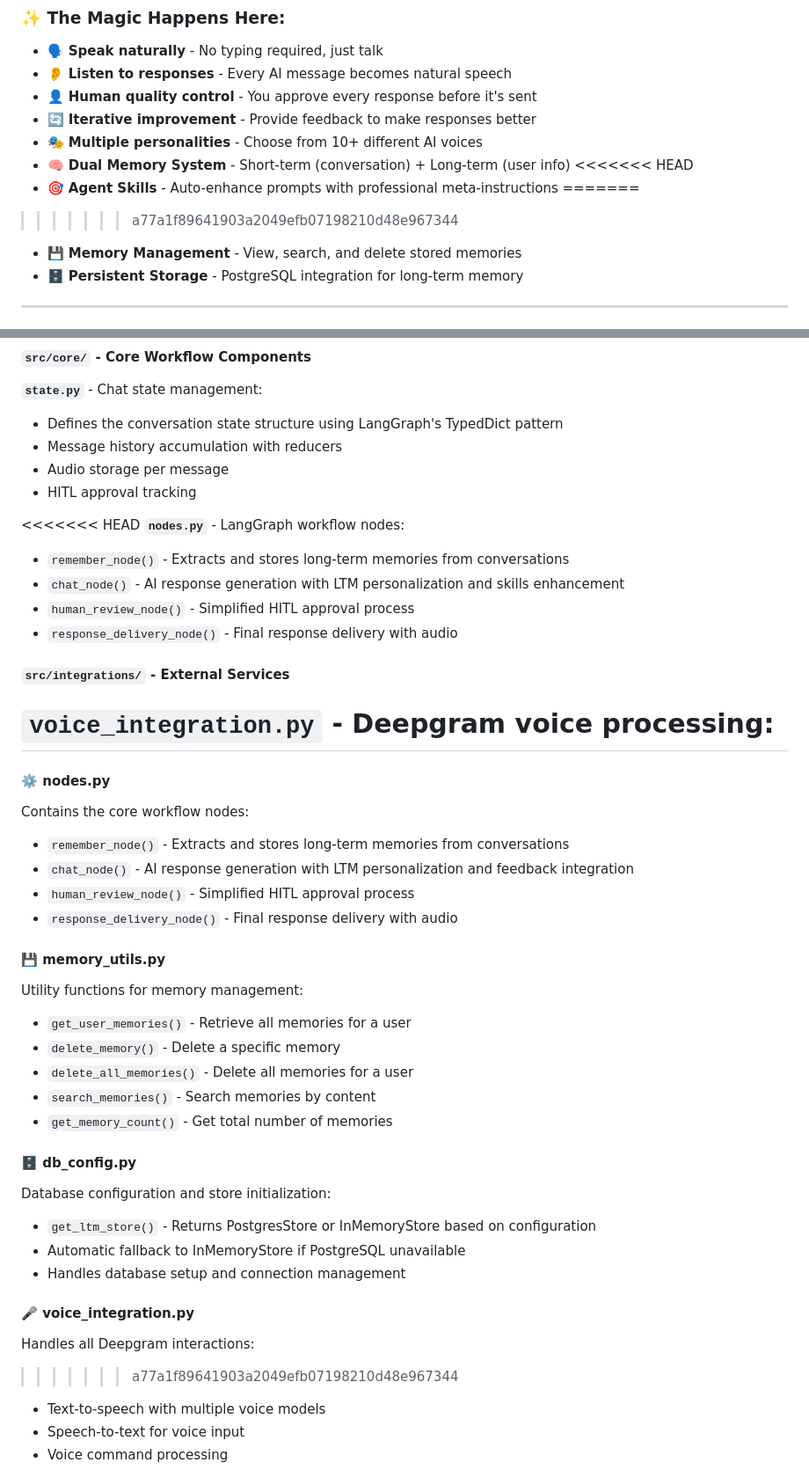
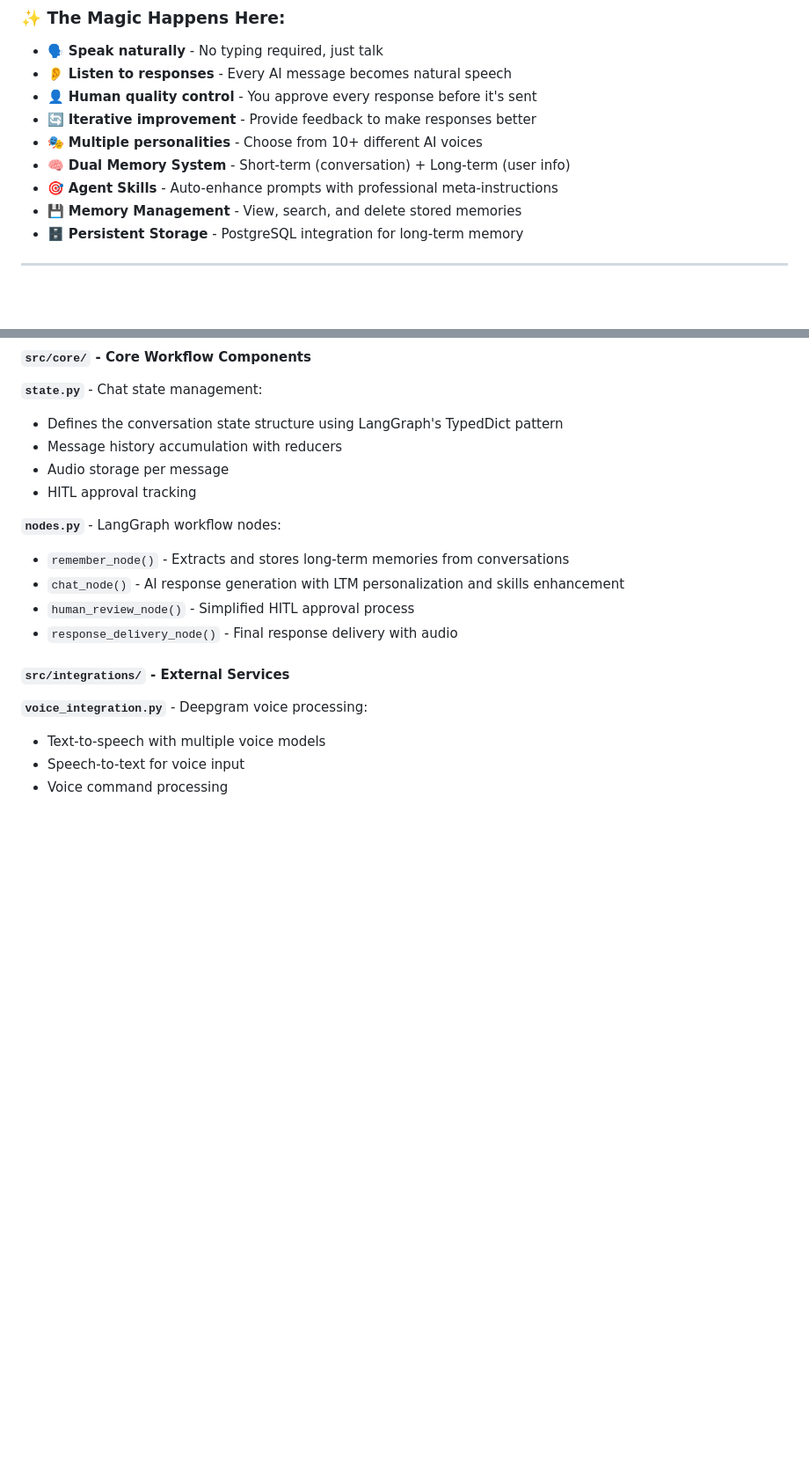
Before and after one commit to Akshu24Tech/Lang-Graph, a Markdown page: voice-chatbot-hitl/README.md, 2 parts joined by grey strips. Shown at 88% size. GitHub-like rendering; blank space fills up the shorter version.

```diff
--- a/voice-chatbot-hitl/README.md
+++ b/voice-chatbot-hitl/README.md
@@ -18,10 +18,7 @@ This isn't just another chatbot. It's a **voice-first, human-supervised AI assis
 - 🔄 **Iterative improvement** - Provide feedback to make responses better
 - 🎭 **Multiple personalities** - Choose from 10+ different AI voices
 - 🧠 **Dual Memory System** - Short-term (conversation) + Long-term (user info)
-<<<<<<< HEAD
 - 🎯 **Agent Skills** - Auto-enhance prompts with professional meta-instructions
-=======
->>>>>>> a77a1f89641903a2049efb07198210d48e967344
 - 💾 **Memory Management** - View, search, and delete stored memories
 - 🗄️ **Persistent Storage** - PostgreSQL integration for long-term memory
 
@@ -324,7 +318,6 @@ Command-line interface for the chatbot:
 - Audio storage per message
 - HITL approval tracking
 
-<<<<<<< HEAD
 **`nodes.py`** - LangGraph workflow nodes:
 - `remember_node()` - Extracts and stores long-term memories from conversations
 - `chat_node()` - AI response generation with LTM personalization and skills enhancement
@@ -334,31 +327,6 @@ Command-line interface for the chatbot:
 #### **`src/integrations/` - External Services**
 
 **`voice_integration.py`** - Deepgram voice processing:
-=======
-#### **⚙️ nodes.py**
-Contains the core workflow nodes:
-- `remember_node()` - Extracts and stores long-term memories from conversations
-- `chat_node()` - AI response generation with LTM personalization and feedback integration
-- `human_review_node()` - Simplified HITL approval process
-- `response_delivery_node()` - Final response delivery with audio
-
-#### **💾 memory_utils.py**
-Utility functions for memory management:
-- `get_user_memories()` - Retrieve all memories for a user
-- `delete_memory()` - Delete a specific memory
-- `delete_all_memories()` - Delete all memories for a user
-- `search_memories()` - Search memories by content
-- `get_memory_count()` - Get total number of memories
-
-#### **🗄️ db_config.py**
-Database configuration and store initialization:
-- `get_ltm_store()` - Returns PostgresStore or InMemoryStore based on configuration
-- Automatic fallback to InMemoryStore if PostgreSQL unavailable
-- Handles database setup and connection management
-
-#### **🎤 voice_integration.py**
-Handles all Deepgram interactions:
->>>>>>> a77a1f89641903a2049efb07198210d48e967344
 - Text-to-speech with multiple voice models
 - Speech-to-text for voice input
 - Voice command processing
```
Also changed, not shown: other parts of voice-chatbot-hitl/README.md (+0 -9 lines).
